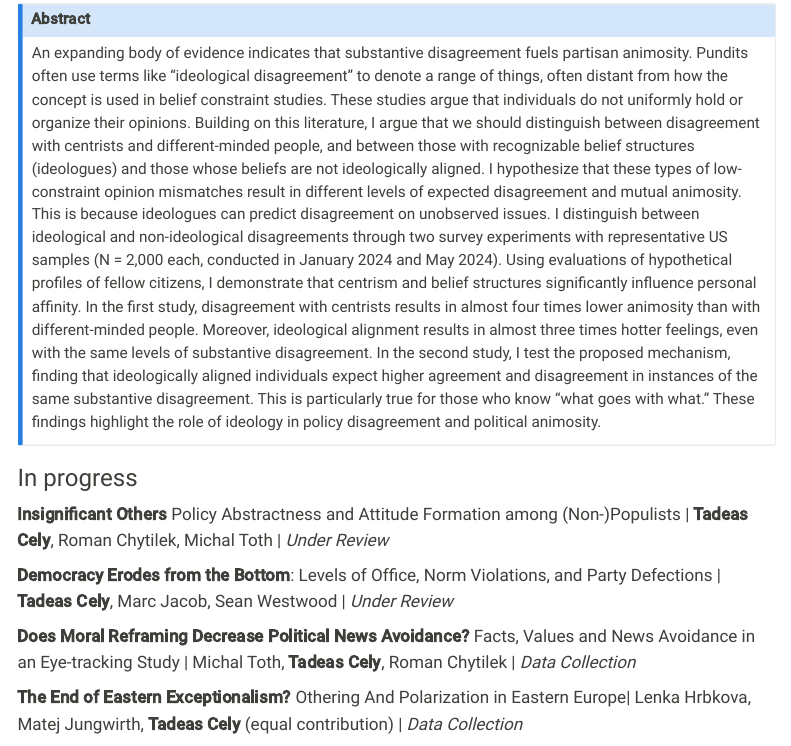
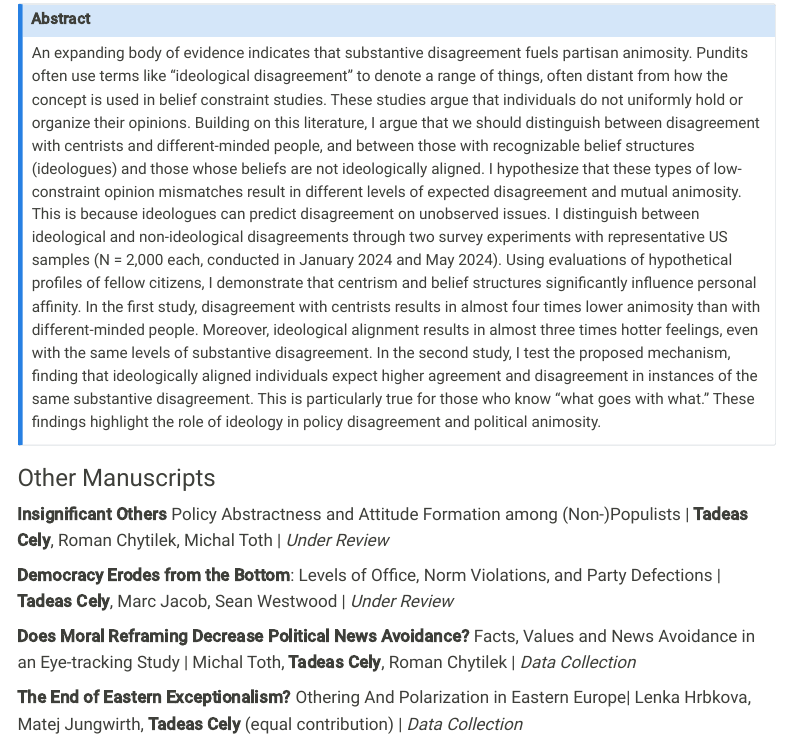
Before and after one commit to tadeascely/tadeascely.github.io, a Quarto document (research.qmd): the page in a window 1100 px wide, from 1100 px down. Rendered offline with R 4.5, knitr and Pandoc in place of Quarto, with nearby package versions; menus at the side of the page are left out.

Commit message:
October 2

```diff
--- a/research.qmd
+++ b/research.qmd
@@ -30,7 +30,7 @@ This study delves into the ideological alignment of partisans, a phenomenon of s
 An expanding body of evidence indicates that substantive disagreement fuels partisan animosity. Pundits often use terms like "ideological disagreement" to denote a range of things, often distant from how the concept is used in belief constraint studies. These studies argue that individuals do not uniformly hold or organize their opinions. Building on this literature, I argue that we should distinguish between disagreement with centrists and different-minded people, and between those with recognizable belief structures (ideologues) and those whose beliefs are not ideologically aligned. I hypothesize that these types of low-constraint opinion mismatches result in different levels of expected disagreement and mutual animosity. This is because ideologues can predict disagreement on unobserved issues. I distinguish between ideological and non-ideological disagreements through two survey experiments with representative US samples (N = 2,000 each, conducted in January 2024 and May 2024). Using evaluations of hypothetical profiles of fellow citizens, I demonstrate that centrism and belief structures significantly influence personal affinity. In the first study, disagreement with centrists results in almost four times lower animosity than with different-minded people. Moreover, ideological alignment results in almost three times hotter feelings, even with the same levels of substantive disagreement. In the second study, I test the proposed mechanism, finding that ideologically aligned individuals expect higher agreement and disagreement in instances of the same substantive disagreement. This is particularly true for those who know "what goes with what." These findings highlight the role of ideology in policy disagreement and political animosity.
 :::
 
-### In progress
+### Other Manuscripts
 
 **Insignificant Others** Policy Abstractness and Attitude Formation among (Non-)Populists \| **Tadeas Cely**, Roman Chytilek, Michal Toth \| *Under Review*
 
```
Also changed, not shown: docs/search.json, 2 other files.
